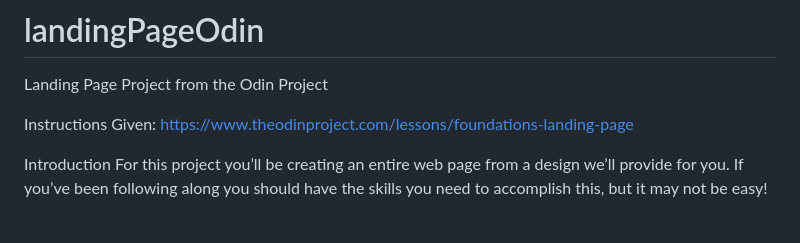
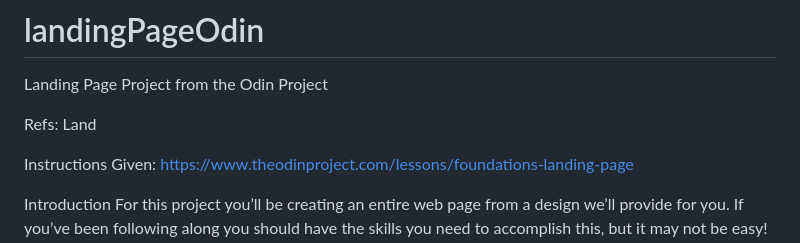
Before and after one commit to FredTheJanitor/landingPageOdin, a Markdown page: README.md, the part around the change. Drawn GitHub-style; blank space fills up the shorter version.

Commit message:
docs: add refs: Land
refs: Land

```diff
--- a/README.md
+++ b/README.md
@@ -1,5 +1,7 @@
 # landingPageOdin
 Landing Page Project from the Odin Project
+
+Refs: Land
 
 Instructions Given: https://www.theodinproject.com/lessons/foundations-landing-page
 
```
